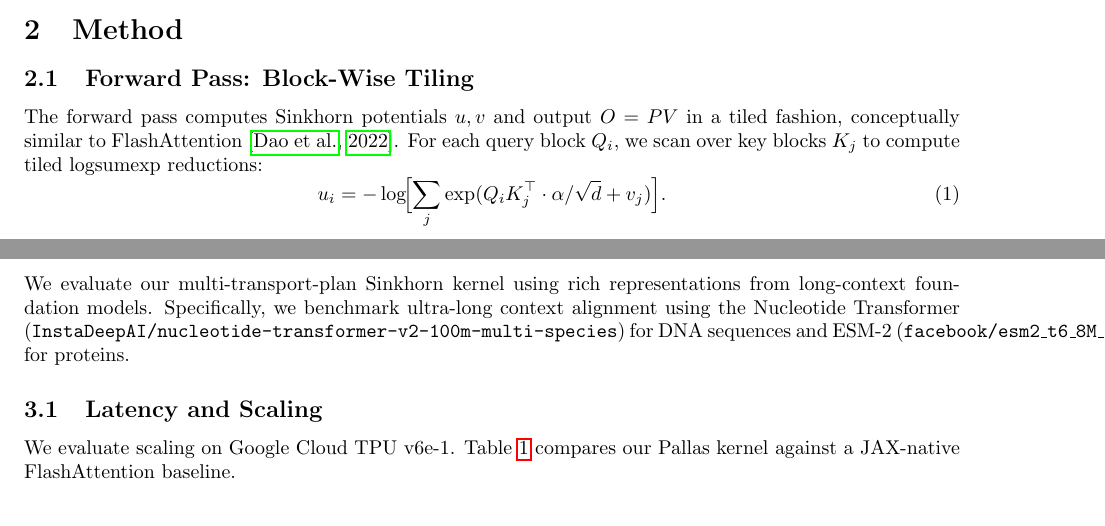
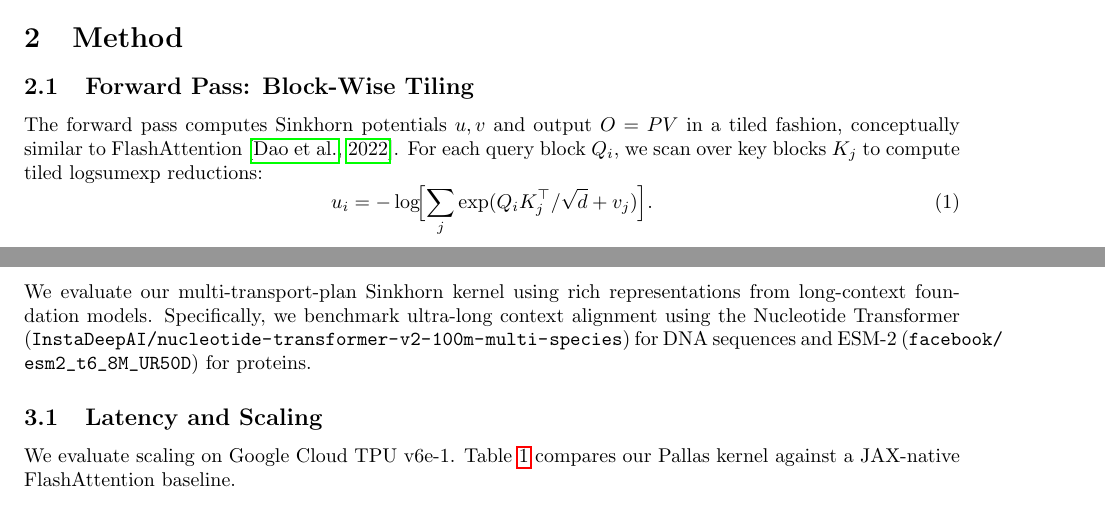
Before and after one commit to dylanbforde/Papers, a LaTeX paper (paper_neurips/main.tex): two parts of pages 1 and 2 of 6, joined at a grey line, cut so that both start at the same text. Compiled offline with pdfLaTeX.

Commit message:
🪶 Quill: [Sync/Paper improvement] Fix equation \alpha discrepancy and Overfull hbox in main.tex
Co-authored-by: dylanbforde <192397504+dylanbforde@users.noreply.github.com>

```diff
--- a/paper_neurips/main.tex
+++ b/paper_neurips/main.tex
@@ -50,7 +50,7 @@ We address both challenges. Our forward and backward passes utilize block-wise P
 \subsection{Forward Pass: Block-Wise Tiling}
 The forward pass computes Sinkhorn potentials $u, v$ and output $O = PV$ in a tiled fashion, conceptually similar to FlashAttention \citep{dao2022flashattention}. For each query block $Q_i$, we scan over key blocks $K_j$ to compute tiled logsumexp reductions:
 \begin{equation}
-    u_i = -\log\!\Bigl[\sum_{j} \exp(Q_i K_j^\top \cdot \alpha/\sqrt{d} + v_j)\Bigr].
+    u_i = -\log\!\Bigl[\sum_{j} \exp(Q_i K_j^\top / \sqrt{d} + v_j)\Bigr].
 \end{equation}
 This strategy yields $O(L)$ HBM memory usage while maintaining hardware-efficient matrix multiplications. To further optimize TPU performance, we employ an \textbf{8-channel packing strategy} within the Pallas kernels. By packing potential histories ($u^{(0)}, u^{(1)}, u^{(2)}$) and intermediate gradient vectors ($\delta u^{(1)}, \delta u^{(2)}$) into a single tensor with $C=8$ channels, we significantly reduce kernel signatures and minimize VMEM pressure, ensuring compatibility with TPU v6e Trillium constraints.
 
@@ -71,7 +71,7 @@ Replacing these with a single transport matrix (the standard implicit approximat
 
 \section{Experiments}
 
-We evaluate our multi-transport-plan Sinkhorn kernel using rich representations from long-context foundation models. Specifically, we benchmark ultra-long context alignment using the Nucleotide Transformer (\texttt{InstaDeepAI/nucleotide-transformer-v2-100m-multi-species}) for DNA sequences and ESM-2 (\texttt{facebook/esm2\_t6\_8M\_UR50D}) for proteins.
+We evaluate our multi-transport-plan Sinkhorn kernel using rich representations from long-context foundation models. Specifically, we benchmark ultra-long context alignment using the Nucleotide Transformer (\nolinkurl{InstaDeepAI/nucleotide-transformer-v2-100m-multi-species}) for DNA sequences and ESM-2 (\nolinkurl{facebook/esm2_t6_8M_UR50D}) for proteins.
 
 \subsection{Latency and Scaling}
 We evaluate scaling on Google Cloud TPU v6e-1. Table~\ref{tab:latency} compares our Pallas kernel against a JAX-native FlashAttention baseline.
```
Also changed, not shown: .Jules/quill.md, paper_neurips/main.pdf, 2 other files.
